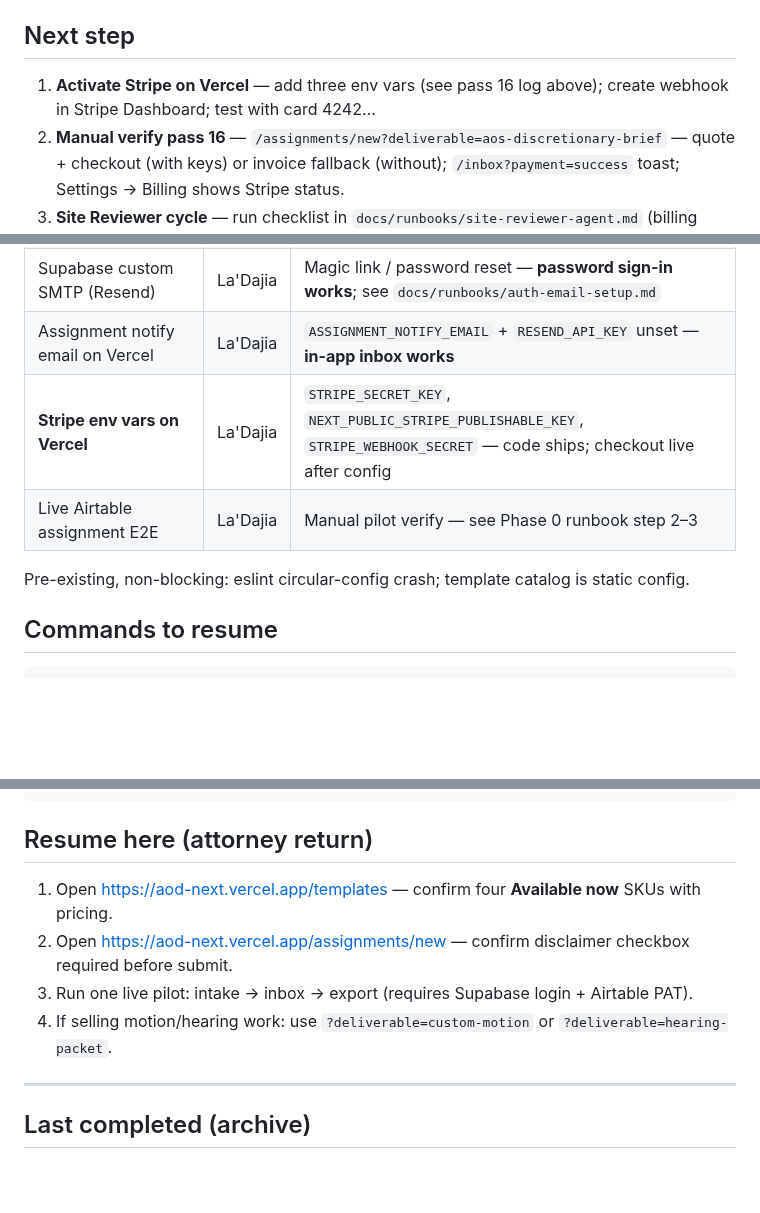
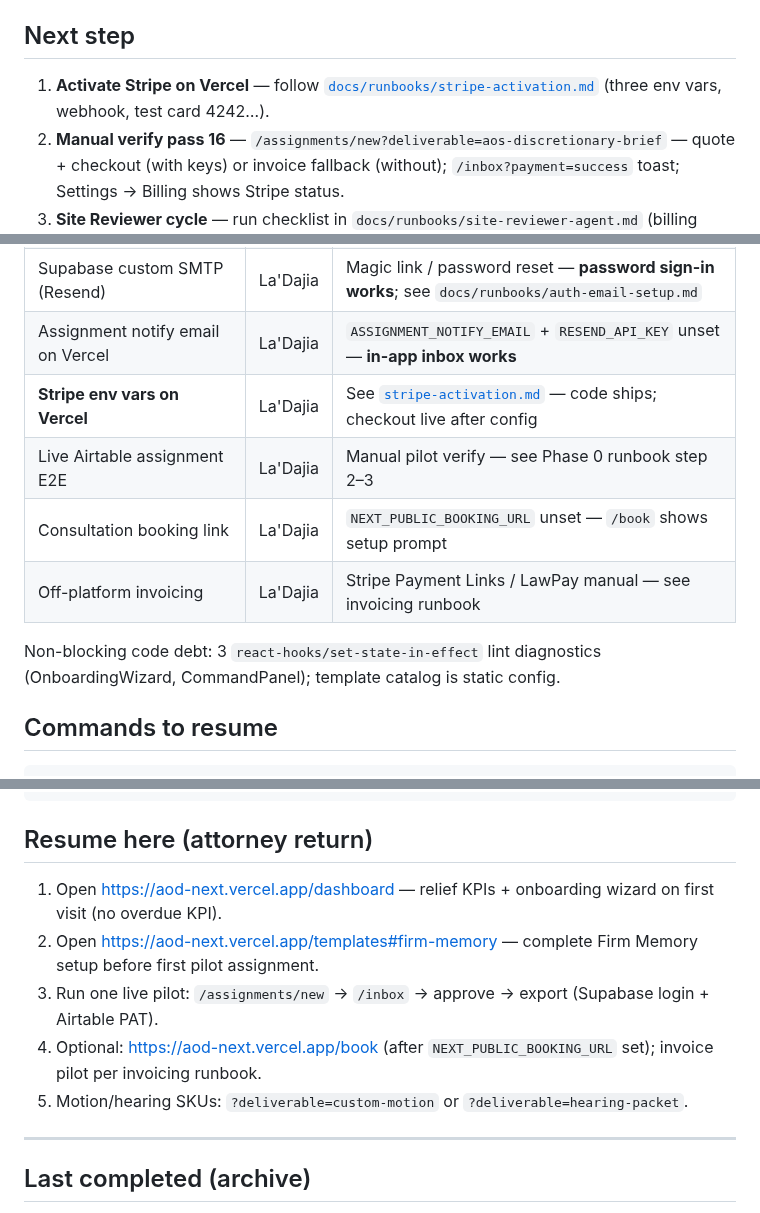
Before and after one commit to LDx-here/associateondemand, a Markdown page: CHECKPOINT.md, 3 parts joined by grey strips. Rendered like a GitHub page; blank space fills up the shorter version.

```diff
--- a/CHECKPOINT.md
+++ b/CHECKPOINT.md
@@ -501,7 +501,7 @@ Full index: [`.aod-context/README.md`](.aod-context/README.md) · [`docs/strateg
 
 ## Next step
 
-1. **Activate Stripe on Vercel** — add three env vars (see pass 16 log above); create webhook in Stripe Dashboard; test with card 4242…
+1. **Activate Stripe on Vercel** — follow [`docs/runbooks/stripe-activation.md`](docs/runbooks/stripe-activation.md) (three env vars, webhook, test card 4242…).
 2. **Manual verify pass 16** — `/assignments/new?deliverable=aos-discretionary-brief` — quote + checkout (with keys) or invoice fallback (without); `/inbox?payment=success` toast; Settings → Billing shows Stripe status.
 3. **Site Reviewer cycle** — run checklist in `docs/runbooks/site-reviewer-agent.md` (billing honesty now Stripe-aware when configured).
 4. **Phase 0 B2B overflow launch (ops)** — follow phase0 runbook for first pilot attorney.
@@ -517,10 +517,12 @@ All remaining blockers are **attorney-side** (no code work required):
 | Bar counsel for B2B overflow + $99 self-serve tier | La'Dajia | Required before self-serve AI tier ships (Phase 3+ gate) |
 | Supabase custom SMTP (Resend) | La'Dajia | Magic link / password reset — **password sign-in works**; see `docs/runbooks/auth-email-setup.md` |
 | Assignment notify email on Vercel | La'Dajia | `ASSIGNMENT_NOTIFY_EMAIL` + `RESEND_API_KEY` unset — **in-app inbox works** |
-| **Stripe env vars on Vercel** | La'Dajia | `STRIPE_SECRET_KEY`, `NEXT_PUBLIC_STRIPE_PUBLISHABLE_KEY`, `STRIPE_WEBHOOK_SECRET` — code ships; checkout live after config |
+| **Stripe env vars on Vercel** | La'Dajia | See [`stripe-activation.md`](docs/runbooks/stripe-activation.md) — code ships; checkout live after config |
 | Live Airtable assignment E2E | La'Dajia | Manual pilot verify — see Phase 0 runbook step 2–3 |
+| Consultation booking link | La'Dajia | `NEXT_PUBLIC_BOOKING_URL` unset — `/book` shows setup prompt |
+| Off-platform invoicing | La'Dajia | Stripe Payment Links / LawPay manual — see invoicing runbook |
 
-Pre-existing, non-blocking: eslint circular-config crash; template catalog is static config.
+Non-blocking code debt: 3 `react-hooks/set-state-in-effect` lint diagnostics (OnboardingWizard, CommandPanel); template catalog is static config.
 
 ## Commands to resume
 
@@ -536,10 +538,11 @@ cd web && npm run dev -- -p 3003
 
 ## Resume here (attorney return)
 
-1. Open https://aod-next.vercel.app/templates — confirm four **Available now** SKUs with pricing.
-2. Open https://aod-next.vercel.app/assignments/new — confirm disclaimer checkbox required before submit.
-3. Run one live pilot: intake → inbox → export (requires Supabase login + Airtable PAT).
-4. If selling motion/hearing work: use `?deliverable=custom-motion` or `?deliverable=hearing-packet`.
+1. Open https://aod-next.vercel.app/dashboard — relief KPIs + onboarding wizard on first visit (no overdue KPI).
+2. Open https://aod-next.vercel.app/templates#firm-memory — complete Firm Memory setup before first pilot assignment.
+3. Run one live pilot: `/assignments/new` → `/inbox` → approve → export (Supabase login + Airtable PAT).
+4. Optional: https://aod-next.vercel.app/book (after `NEXT_PUBLIC_BOOKING_URL` set); invoice pilot per invoicing runbook.
+5. Motion/hearing SKUs: `?deliverable=custom-motion` or `?deliverable=hearing-packet`.
 
 ---
 
```
Also changed, not shown: docs/runbooks/stripe-activation.md (added, +73 -0 lines).
